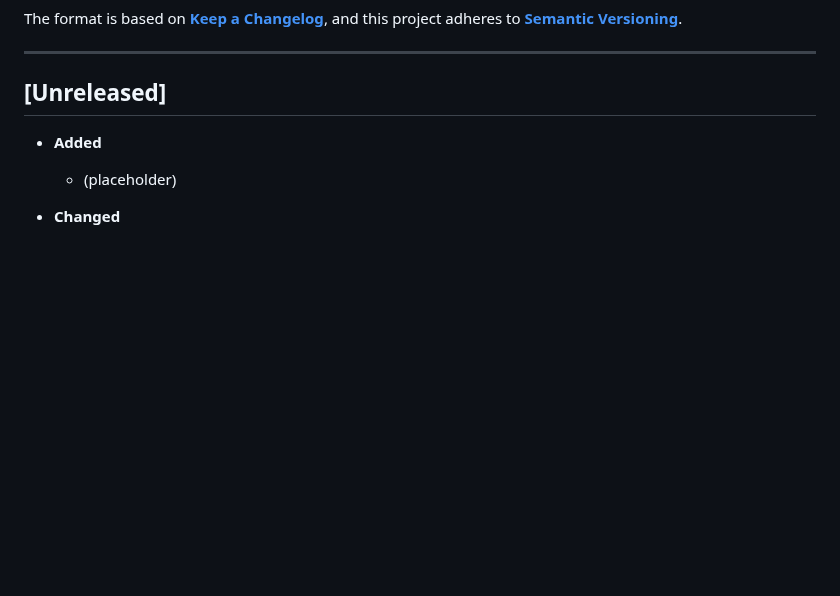
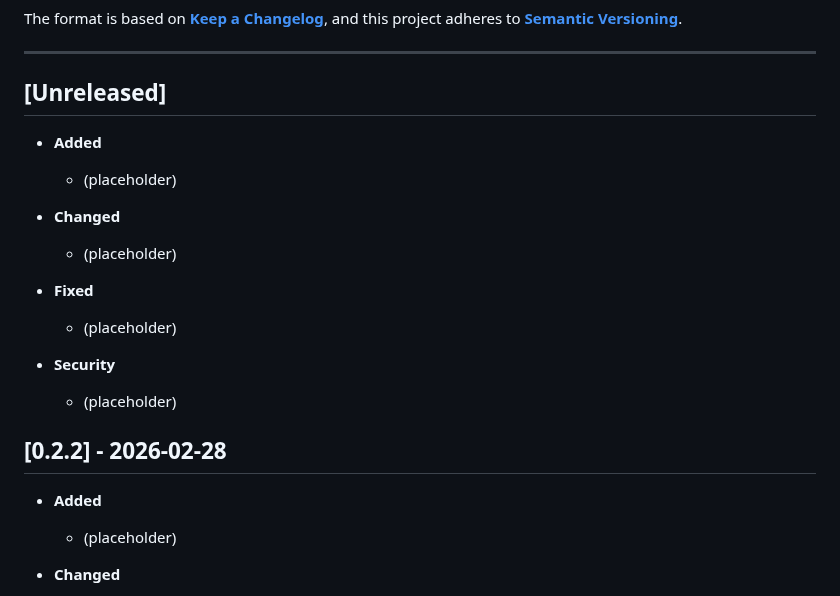
Before and after one commit to Plasius-LTD/gpu-lock-free-queue, a Markdown page: CHANGELOG.md, the part around the change. GitHub-like rendering; blank space fills up the shorter version.

Commit message:
chore(release): v0.2.2

```diff
--- a/CHANGELOG.md
+++ b/CHANGELOG.md
@@ -7,6 +7,20 @@ The format is based on **[Keep a Changelog](https://keepachangelog.com/en/1.1.0/
 ---
 
 ## [Unreleased]
+
+- **Added**
+  - (placeholder)
+
+- **Changed**
+  - (placeholder)
+
+- **Fixed**
+  - (placeholder)
+
+- **Security**
+  - (placeholder)
+
+## [0.2.2] - 2026-02-28
 
 - **Added**
   - (placeholder)
```
